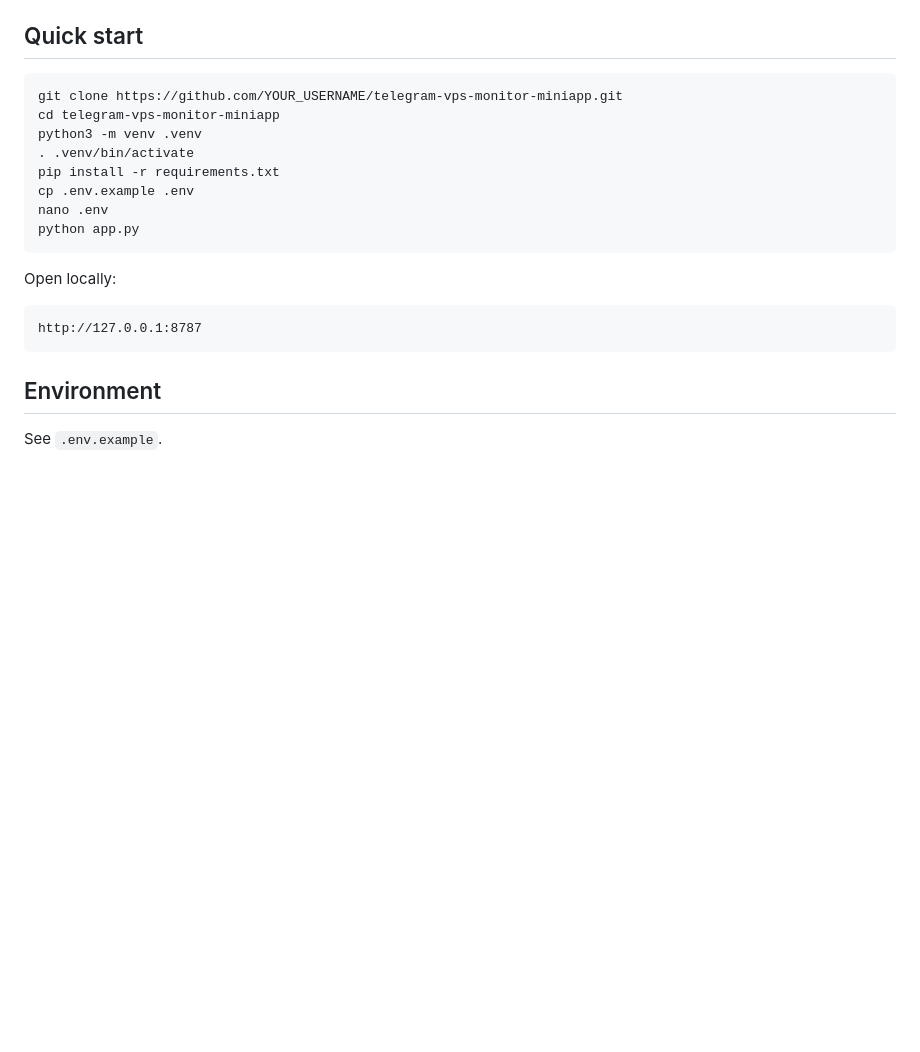
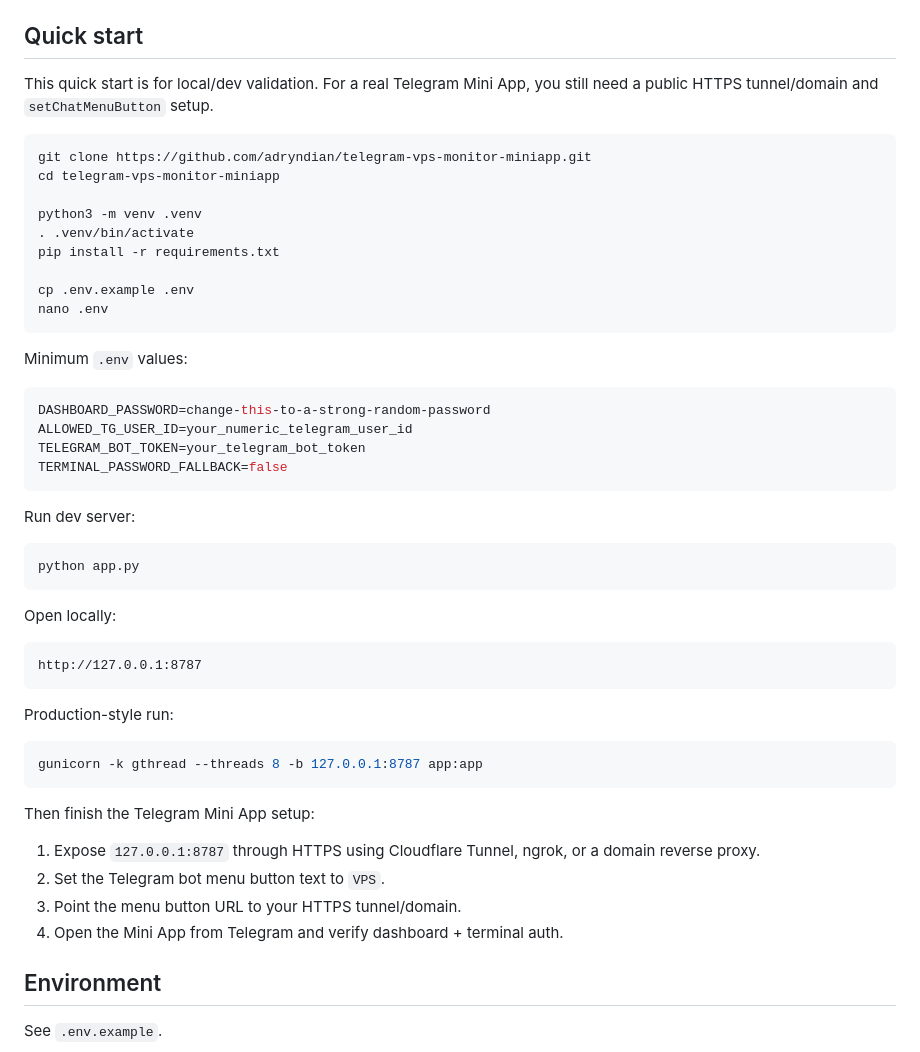
Before and after one commit to adryndian/realtime-telegram-vps-monitor-terminal-ai-miniapp, a Markdown page: README.md, the part around the change. Rendered like a GitHub page; blank space fills up the shorter version.

Commit message:
Clarify quick start setup flow

````diff
--- a/README.md
+++ b/README.md
@@ -80,14 +80,32 @@ Telegram iOS/WebView is convenient, but it is not a full terminal emulator. Trea
 
 ## Quick start
 
+This quick start is for local/dev validation. For a real Telegram Mini App, you still need a public HTTPS tunnel/domain and `setChatMenuButton` setup.
+
 ```bash
-git clone https://github.com/YOUR_USERNAME/telegram-vps-monitor-miniapp.git
+git clone https://github.com/adryndian/telegram-vps-monitor-miniapp.git
 cd telegram-vps-monitor-miniapp
+
 python3 -m venv .venv
 . .venv/bin/activate
 pip install -r requirements.txt
+
 cp .env.example .env
 nano .env
+```
+
+Minimum `.env` values:
+
+```env
+DASHBOARD_PASSWORD=change-this-to-a-strong-random-password
+ALLOWED_TG_USER_ID=your_numeric_telegram_user_id
+TELEGRAM_BOT_TOKEN=your_telegram_bot_token
+TERMINAL_PASSWORD_FALLBACK=false
+```
+
+Run dev server:
+
+```bash
 python app.py
 ```
 
@@ -96,6 +114,19 @@ Open locally:
 ```text
 http://127.0.0.1:8787
 ```
+
+Production-style run:
+
+```bash
+gunicorn -k gthread --threads 8 -b 127.0.0.1:8787 app:app
+```
+
+Then finish the Telegram Mini App setup:
+
+1. Expose `127.0.0.1:8787` through HTTPS using Cloudflare Tunnel, ngrok, or a domain reverse proxy.
+2. Set the Telegram bot menu button text to `VPS`.
+3. Point the menu button URL to your HTTPS tunnel/domain.
+4. Open the Mini App from Telegram and verify dashboard + terminal auth.
 
 ## Environment
 
````
